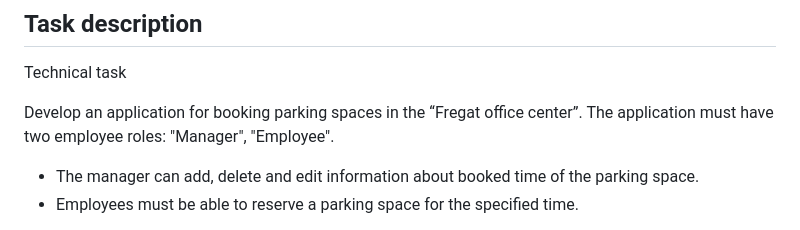
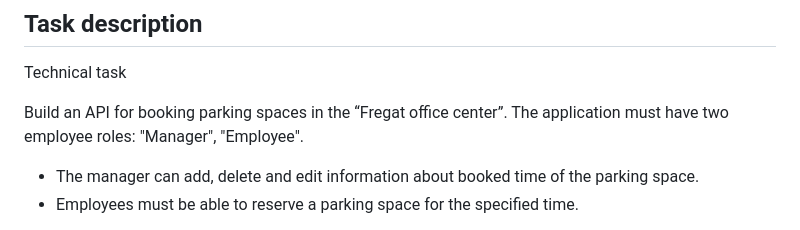
Before and after one commit to jaymoz/Parking-Lot-Booking-System, a Markdown page: README.md, the part around the change. Drawn GitHub-style.

```diff
--- a/README.md
+++ b/README.md
@@ -3,7 +3,7 @@
 ## Task description
 Technical task
 
-Develop an application for booking parking spaces in the “Fregat office center”.
+Build an API for booking parking spaces in the “Fregat office center”.
 The application must have two employee roles: "Manager", "Employee".
 - The manager can add, delete and edit information about booked time of the parking space.
 - Employees must be able to reserve a parking space for the specified time.
```
